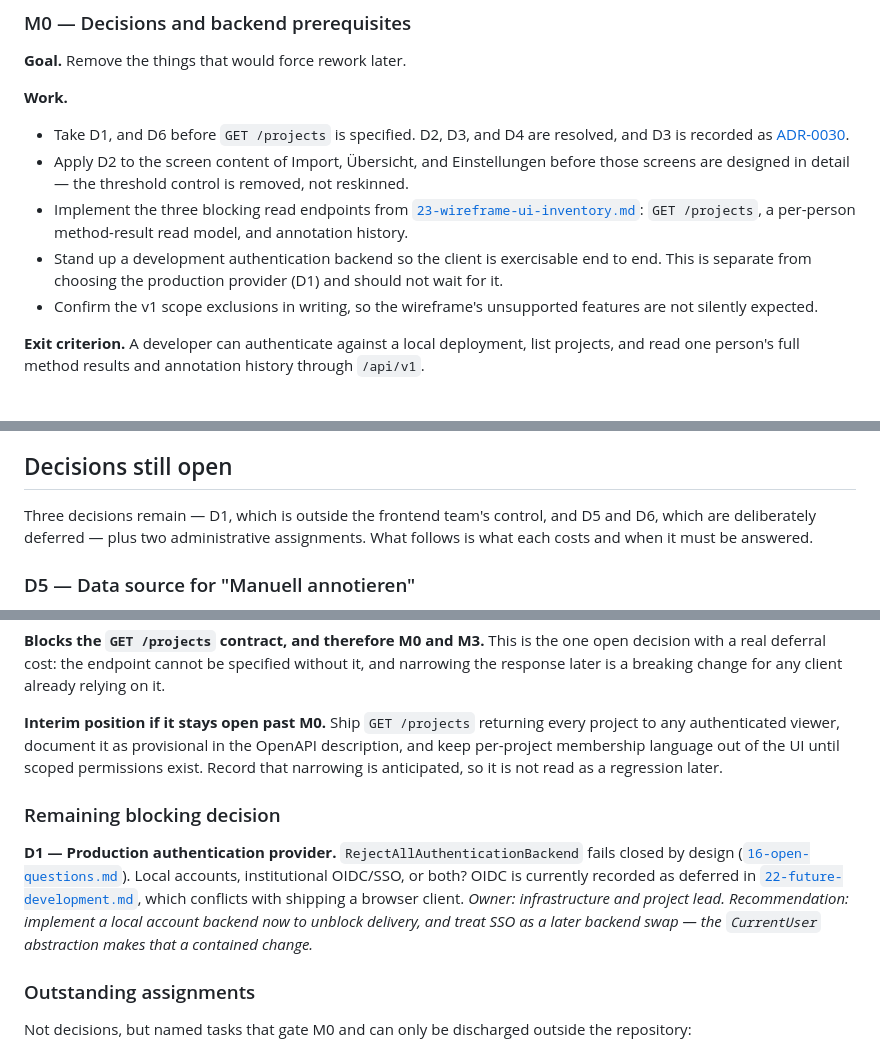
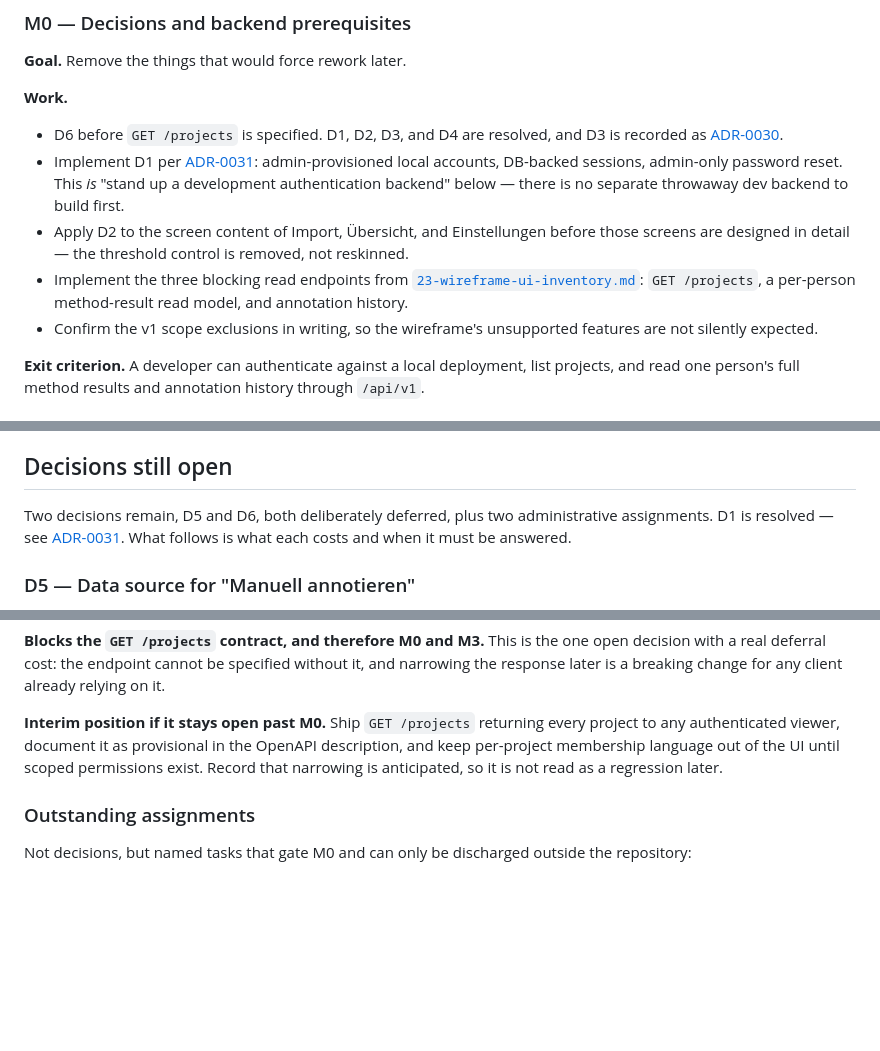
Before and after one commit to telota/gendertagger, a Markdown page: docs/24-frontend-delivery-plan.md, 3 parts joined by grey strips. Rendered like a GitHub page; blank space fills up the shorter version.

```diff
--- a/docs/24-frontend-delivery-plan.md
+++ b/docs/24-frontend-delivery-plan.md
@@ -134,15 +134,16 @@ than reconstructed at the end.
 
 **Work.**
 
-- Take D1, and D6 before `GET /projects` is specified. D2, D3, and D4 are resolved, and D3 is recorded as
+- D6 before `GET /projects` is specified. D1, D2, D3, and D4 are resolved, and D3 is recorded as
   [ADR-0030](decisions/ADR-0030-bilingual-client-with-untranslated-canonical-vocabulary.md).
+- Implement D1 per [ADR-0031](decisions/ADR-0031-local-database-authentication.md): admin-provisioned local
+  accounts, DB-backed sessions, admin-only password reset. This *is* "stand up a development authentication
+  backend" below — there is no separate throwaway dev backend to build first.
 - Apply D2 to the screen content of Import, Übersicht, and Einstellungen before those screens are designed
   in detail — the threshold control is removed, not reskinned.
 - Implement the three blocking read endpoints from
   [`23-wireframe-ui-inventory.md`](23-wireframe-ui-inventory.md): `GET /projects`, a per-person
   method-result read model, and annotation history.
-- Stand up a development authentication backend so the client is exercisable end to end. This is separate
-  from choosing the production provider (D1) and should not wait for it.
 - Confirm the v1 scope exclusions in writing, so the wireframe's unsupported features are not silently
   expected.
 
@@ -489,9 +490,9 @@ WCAG 2.2.1 through its "turn off" provision.
 
 ## Decisions still open
 
-Three decisions remain — D1, which is outside the frontend team's control, and D5 and D6, which are
-deliberately deferred — plus two administrative assignments. What follows is what each costs and when it
-must be answered.
+Two decisions remain, D5 and D6, both deliberately deferred, plus two administrative assignments. D1 is
+resolved — see [ADR-0031](decisions/ADR-0031-local-database-authentication.md). What follows is what each
+costs and when it must be answered.
 
 ### D5 — Data source for "Manuell annotieren"
 
@@ -521,15 +522,6 @@ authenticated viewer, document it as provisional in the OpenAPI description, and
 membership language out of the UI until scoped permissions exist. Record that narrowing is anticipated, so
 it is not read as a regression later.
 
-### Remaining blocking decision
-
-**D1 — Production authentication provider.** `RejectAllAuthenticationBackend` fails closed by design
-([`16-open-questions.md`](16-open-questions.md)). Local accounts, institutional OIDC/SSO, or both? OIDC is
-currently recorded as deferred in [`22-future-development.md`](22-future-development.md), which conflicts
-with shipping a browser client. *Owner: infrastructure and project lead. Recommendation: implement a local
-account backend now to unblock delivery, and treat SSO as a later backend swap — the `CurrentUser`
-abstraction makes that a contained change.*
-
 ### Outstanding assignments
 
 Not decisions, but named tasks that gate M0 and can only be discharged outside the repository:
```
Also changed, not shown: other parts of docs/24-frontend-delivery-plan.md (+6 -4 lines), docs/13-auth-and-security.md (+6 -0 lines), docs/decisions/ADR-0031-local-database-authentication.md (added, +100 -0 lines).
